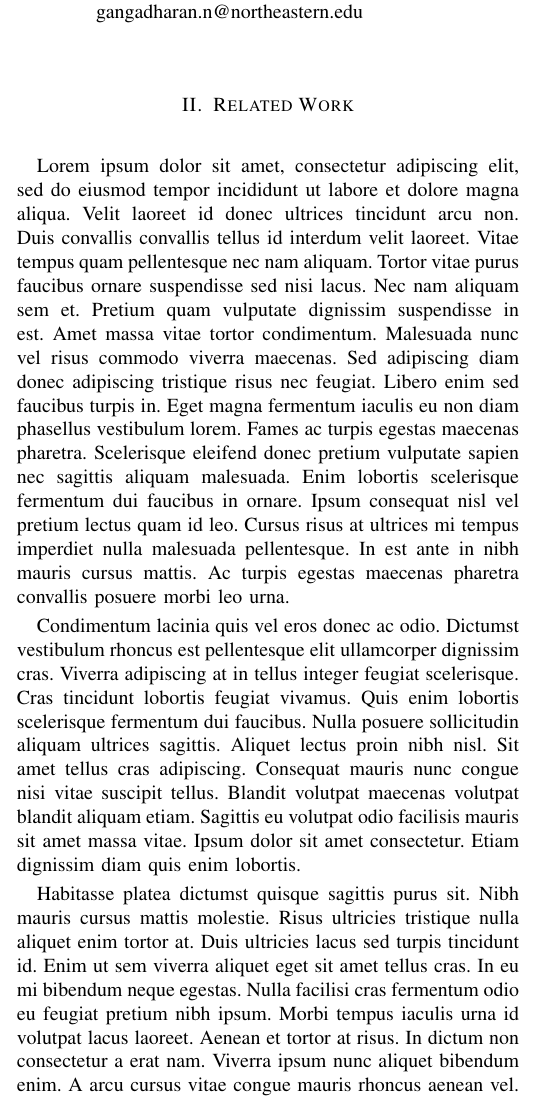
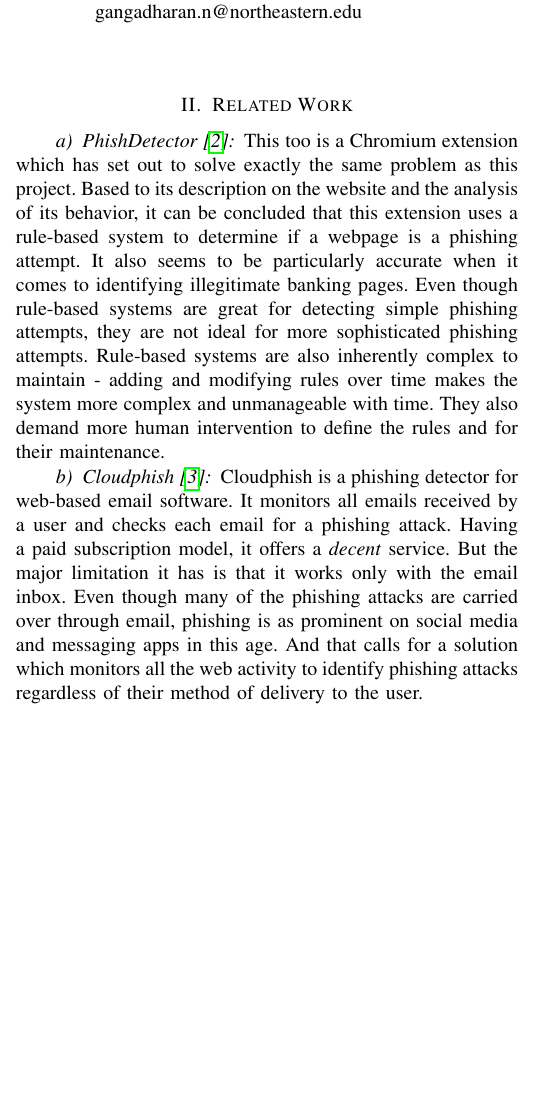
Before and after one commit to gnithin/phish-hook, a LaTeX paper (report/conference_101719.tex): part of one column of page 1 of 5, cut so that both start at the same text, the shorter picture padded with empty space. Compiled offline with pdfLaTeX; a missing font is replaced by an installed copy or a similar font; a LaTeX package or settings file that is missing is left out.

Commit message:
report: add related work section

```diff
--- a/report/conference_101719.tex
+++ b/report/conference_101719.tex
@@ -76,11 +76,21 @@ The same API can also be reused as-is to implement a similar phishing detection
 % summarized in this section. It is required to have at least 5 related works and references in this
 % section that have been published in top venues. Google Scholar is the best search engine to find
 % similar works
-Lorem ipsum dolor sit amet, consectetur adipiscing elit, sed do eiusmod tempor incididunt ut labore et dolore magna aliqua. Velit laoreet id donec ultrices tincidunt arcu non. Duis convallis convallis tellus id interdum velit laoreet. Vitae tempus quam pellentesque nec nam aliquam. Tortor vitae purus faucibus ornare suspendisse sed nisi lacus. Nec nam aliquam sem et. Pretium quam vulputate dignissim suspendisse in est. Amet massa vitae tortor condimentum. Malesuada nunc vel risus commodo viverra maecenas. Sed adipiscing diam donec adipiscing tristique risus nec feugiat. Libero enim sed faucibus turpis in. Eget magna fermentum iaculis eu non diam phasellus vestibulum lorem. Fames ac turpis egestas maecenas pharetra. Scelerisque eleifend donec pretium vulputate sapien nec sagittis aliquam malesuada. Enim lobortis scelerisque fermentum dui faucibus in ornare. Ipsum consequat nisl vel pretium lectus quam id leo. Cursus risus at ultrices mi tempus imperdiet nulla malesuada pellentesque. In est ante in nibh mauris cursus mattis. Ac turpis egestas maecenas pharetra convallis posuere morbi leo urna.
+\paragraph{PhishDetector\cite{PhishDetector}}
+This too is a Chromium extension which has set out to solve exactly the same problem as this project.
+Based to its description on the website and the analysis of its behavior, it can be concluded that this extension uses a rule-based system to determine if a webpage is a phishing attempt.
+It also seems to be particularly accurate when it comes to identifying illegitimate banking pages.
+Even though rule-based systems are great for detecting simple phishing attempts, they are not ideal for more sophisticated phishing attempts.
+Rule-based systems are also inherently complex to maintain - adding and modifying rules over time makes the system more complex and unmanageable with time.
+They also demand more human intervention to define the rules and for their maintenance.
 
-Condimentum lacinia quis vel eros donec ac odio. Dictumst vestibulum rhoncus est pellentesque elit ullamcorper dignissim cras. Viverra adipiscing at in tellus integer feugiat scelerisque. Cras tincidunt lobortis feugiat vivamus. Quis enim lobortis scelerisque fermentum dui faucibus. Nulla posuere sollicitudin aliquam ultrices sagittis. Aliquet lectus proin nibh nisl. Sit amet tellus cras adipiscing. Consequat mauris nunc congue nisi vitae suscipit tellus. Blandit volutpat maecenas volutpat blandit aliquam etiam. Sagittis eu volutpat odio facilisis mauris sit amet massa vitae. Ipsum dolor sit amet consectetur. Etiam dignissim diam quis enim lobortis.
-
-Habitasse platea dictumst quisque sagittis purus sit. Nibh mauris cursus mattis molestie. Risus ultricies tristique nulla aliquet enim tortor at. Duis ultricies lacus sed turpis tincidunt id. Enim ut sem viverra aliquet eget sit amet tellus cras. In eu mi bibendum neque egestas. Nulla facilisi cras fermentum odio eu feugiat pretium nibh ipsum. Morbi tempus iaculis urna id volutpat lacus laoreet. Aenean et tortor at risus. In dictum non consectetur a erat nam. Viverra ipsum nunc aliquet bibendum enim. A arcu cursus vitae congue mauris rhoncus aenean vel.
+\paragraph{Cloudphish\cite{Cloudphish}}
+Cloudphish is a phishing detector for web-based email software.
+It monitors all emails received by a user and checks each email for a phishing attack.
+Having a paid subscription model, it offers a \emph{decent} service.
+But the major limitation it has is that it works only with the email inbox.
+Even though many of the phishing attacks are carried over through email, phishing is as prominent on social media and messaging apps in this age.
+And that calls for a solution which monitors all the web activity to identify phishing attacks regardless of their method of delivery to the user.
 
 \section{Approach}
 % From the report requirement:
```
Also changed, not shown: report/references.bib (+10 -0 lines), report/conference_101719.pdf, 1 other file.
